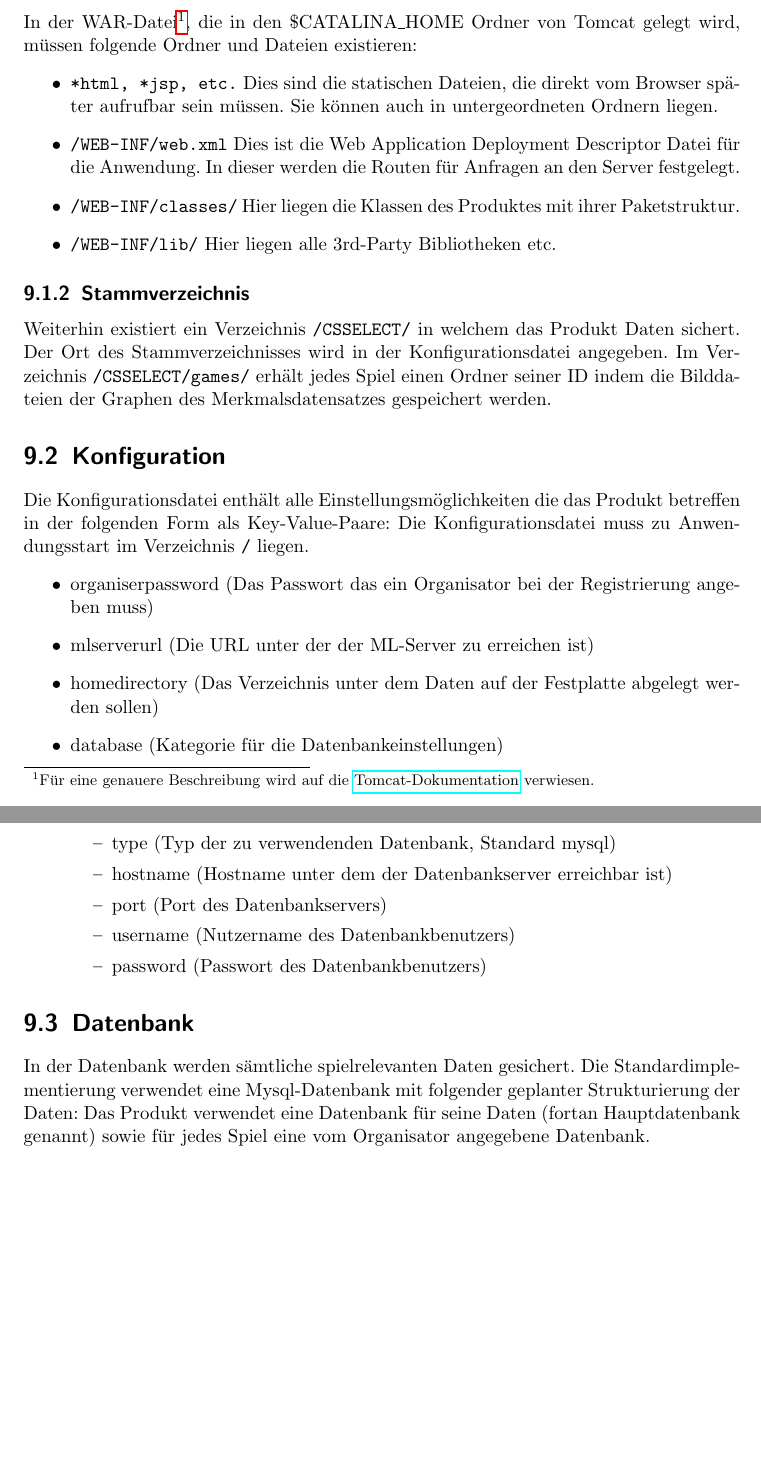
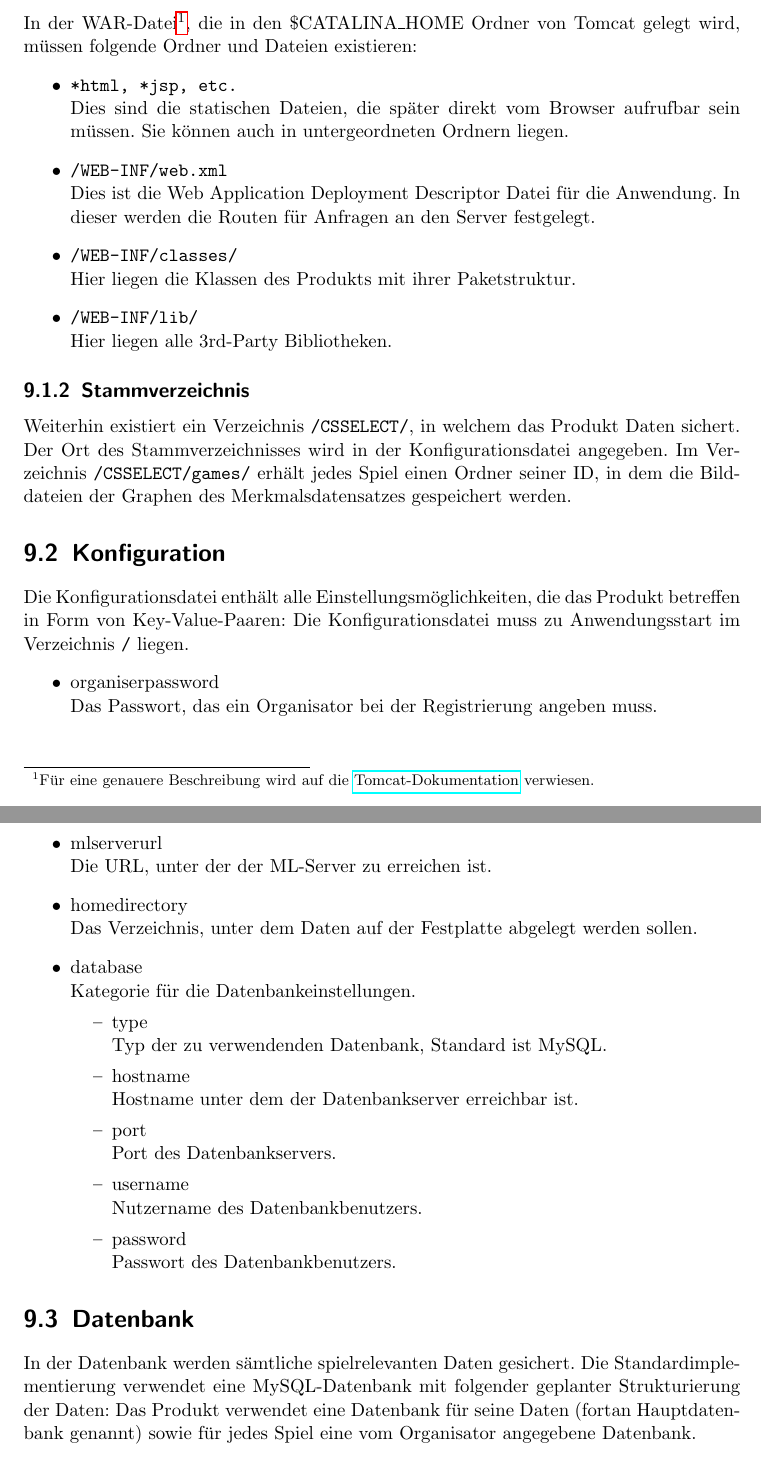
Before and after one commit to bendixsonnenberg/CS-Select-Allg, a LaTeX document (entwurf/entwurf.tex): two parts of pages 74 and 75 of 78 before the commit and two parts of pages 75 and 76 of 79 after it, joined at a grey line, cut so that both start at the same text, the shorter picture padded with empty space. Compiled offline with pdfLaTeX.

Commit message:
chapter 9 reorderd

```diff
--- a/entwurf/entwurf.tex
+++ b/entwurf/entwurf.tex
@@ -2084,35 +2085,36 @@
     \subsection{WAR-Datei}
 	In der WAR-Datei\footnote{Für eine genauere Beschreibung wird auf die \href{https://tomcat.apache.org/tomcat-7.0-doc/appdev/deployment.html\#Standard\_Directory\_Layout}{Tomcat-Dokumentation} verwiesen.}, die in den \$CATALINA\_HOME Ordner von Tomcat gelegt wird, müssen folgende Ordner und Dateien existieren:
     \begin{itemize}
-        \item \texttt{*html, *jsp, etc.} Dies sind die statischen Dateien, die direkt vom Browser später aufrufbar sein müssen. Sie können auch in untergeordneten Ordnern liegen.
-        \item \texttt{/WEB-INF/web.xml} Dies ist die Web Application Deployment Descriptor Datei für die Anwendung. In dieser werden die Routen für Anfragen an den Server festgelegt.
-        \item \texttt{/WEB-INF/classes/} Hier liegen die Klassen des Produktes mit ihrer Paketstruktur.
-        \item \texttt{/WEB-INF/lib/} Hier liegen alle 3rd-Party Bibliotheken etc.
+        \item \texttt{*html, *jsp, etc.} \\Dies sind die statischen Dateien, die später direkt vom Browser aufrufbar sein müssen. Sie können auch in untergeordneten Ordnern liegen.
+        \item \texttt{/WEB-INF/web.xml} \\Dies ist die Web Application Deployment Descriptor Datei für die Anwendung. In dieser werden die Routen für Anfragen an den Server festgelegt.
+        \item \texttt{/WEB-INF/classes/} \\Hier liegen die Klassen des Produkts mit ihrer Paketstruktur.
+        \item \texttt{/WEB-INF/lib/} \\Hier liegen alle 3rd-Party Bibliotheken.
     \end{itemize}
 	\subsection{Stammverzeichnis}
-	Weiterhin existiert ein Verzeichnis \texttt{/CSSELECT/} in welchem das Produkt Daten sichert.
+	Weiterhin existiert ein Verzeichnis \texttt{/CSSELECT/}, in welchem das Produkt Daten sichert.
 	Der Ort des Stammverzeichnisses wird in der Konfigurationsdatei angegeben.
-	Im Verzeichnis \texttt{/CSSELECT/games/} erhält jedes Spiel einen Ordner seiner ID indem die Bilddateien der Graphen des Merkmalsdatensatzes gespeichert werden.
+	Im Verzeichnis \texttt{/CSSELECT/games/} erhält jedes Spiel einen Ordner seiner ID, in dem die Bilddateien der Graphen des Merkmalsdatensatzes gespeichert werden.
 
 	\section{Konfiguration}
-	Die Konfigurationsdatei enthält alle Einstellungsmöglichkeiten die das Produkt betreffen in der folgenden Form als Key-Value-Paare:
+	Die Konfigurationsdatei enthält alle Einstellungsmöglichkeiten, die das Produkt betreffen in Form von Key-Value-Paaren:
 	Die Konfigurationsdatei muss zu Anwendungsstart im Verzeichnis \texttt{/} liegen. % TODO Pfad eintragen
 	\begin{itemize}
-		\item organiserpassword (Das Passwort das ein Organisator bei der Registrierung angeben muss)
-		\item mlserverurl       (Die URL unter der der ML-Server zu erreichen ist)
-		\item homedirectory     (Das Verzeichnis unter dem Daten auf der Festplatte abgelegt werden sollen)
-		\item database          (Kategorie für die Datenbankeinstellungen)
-		\begin{itemize}
-			\item type          (Typ der zu verwendenden Datenbank, Standard mysql)
-			\item hostname      (Hostname unter dem der Datenbankserver erreichbar ist)
-			\item port          (Port des Datenbankservers)
-			\item username      (Nutzername des Datenbankbenutzers)
-			\item password      (Passwort des Datenbankbenutzers)
-		\end{itemize}
-	\end{itemize}
+		\item organiserpassword \\Das Passwort, das ein Organisator bei der Registrierung angeben muss.
+		\item mlserverurl       \\Die URL, unter der der ML-Server zu erreichen ist.
+		\item homedirectory     \\Das Verzeichnis, unter dem Daten auf der Festplatte abgelegt werden sollen.
+		\item database          \\Kategorie für die Datenbankeinstellungen.
+		\begin{itemize}
+			\item type          \\Typ der zu verwendenden Datenbank, Standard ist MySQL.
+			\item hostname      \\Hostname unter dem der Datenbankserver erreichbar ist.
+			\item port          \\Port des Datenbankservers.
+			\item username      \\Nutzername des Datenbankbenutzers.
+			\item password      \\Passwort des Datenbankbenutzers.
+		\end{itemize}
+	\end{itemize}
+
 	\section{Datenbank}
 	In der Datenbank werden sämtliche spielrelevanten Daten gesichert.
-	Die Standardimplementierung verwendet eine Mysql-Datenbank mit folgender geplanter Strukturierung der Daten:
+	Die Standardimplementierung verwendet eine MySQL-Datenbank mit folgender geplanter Strukturierung der Daten:
 	Das Produkt verwendet eine Datenbank für seine Daten (fortan Hauptdatenbank genannt) sowie für jedes Spiel eine vom Organisator angegebene Datenbank.
 	\subsection{Spielerdaten}
 	Eine Tabelle in der Hauptdatenbank hält die Daten für die Spieler.
```
Also changed, not shown: entwurf/entwurf.tex (7 more changed lines).
